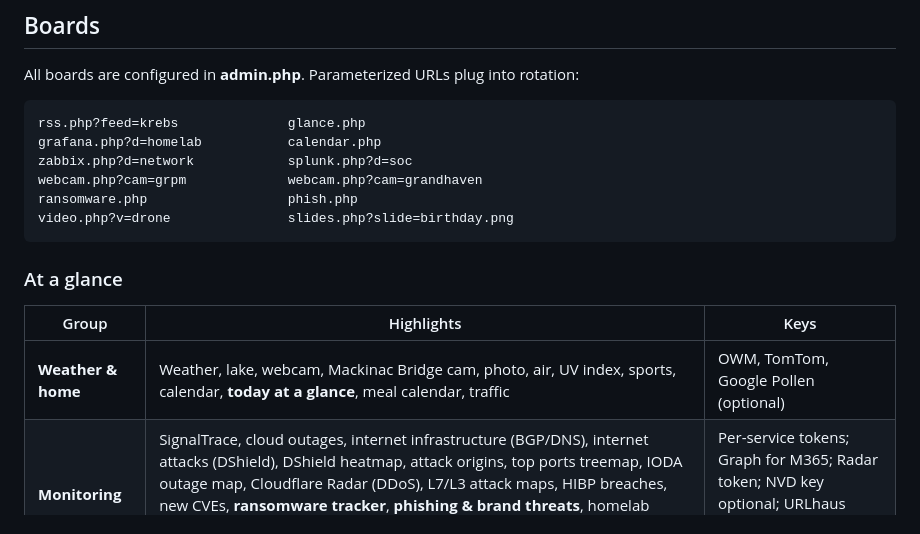
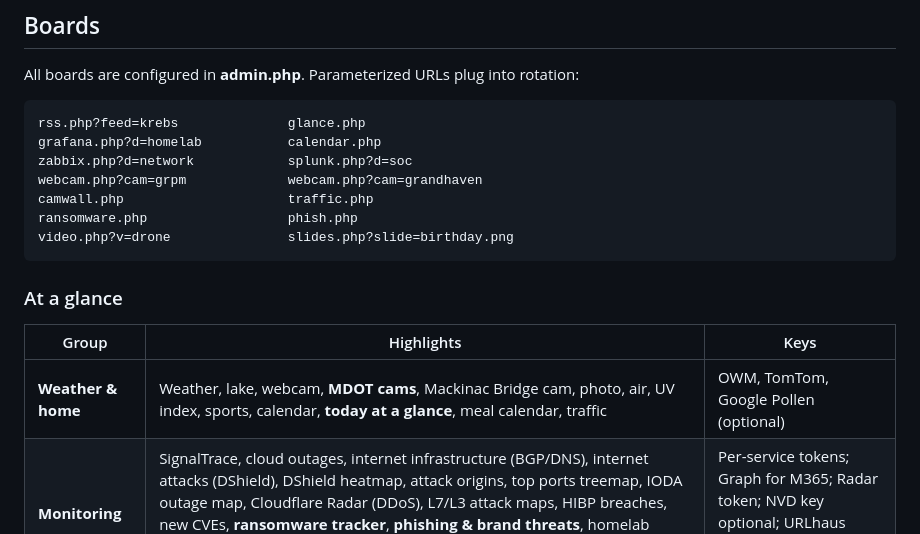
Before and after one commit to veddegre/signage-suite, a Markdown page: README.md, the part around one of its changes. Drawn GitHub-style.

````diff
--- a/README.md
+++ b/README.md
@@ -128,6 +128,7 @@ rss.php?feed=krebs              glance.php
 grafana.php?d=homelab           calendar.php
 zabbix.php?d=network            splunk.php?d=soc
 webcam.php?cam=grpm             webcam.php?cam=grandhaven
+camwall.php                     traffic.php
 ransomware.php                  phish.php
 video.php?v=drone               slides.php?slide=birthday.png
 ```
@@ -136,7 +137,7 @@ video.php?v=drone               slides.php?slide=birthday.png
 
 | Group | Highlights | Keys |
 |-------|------------|------|
-| **Weather & home** | Weather, lake, webcam, Mackinac Bridge cam, photo, air, UV index, sports, calendar, **today at a glance**, meal calendar, traffic | OWM, TomTom, Google Pollen (optional) |
+| **Weather & home** | Weather, lake, webcam, **MDOT cams**, Mackinac Bridge cam, photo, air, UV index, sports, calendar, **today at a glance**, meal calendar, traffic | OWM, TomTom, Google Pollen (optional) |
 | **Monitoring** | SignalTrace, cloud outages, internet infrastructure (BGP/DNS), internet attacks (DShield), DShield heatmap, attack origins, top ports treemap, IODA outage map, Cloudflare Radar (DDoS), L7/L3 attack maps, HIBP breaches, new CVEs, **ransomware tracker**, **phishing & brand threats**, homelab (Proxmox/AdGuard), **UniFi Network**, **Uptime Kuma**, **Tailscale**, **ntfy**, **Zabbix 7.x** (JSON-RPC, multi-page by host group) | Per-service tokens; Graph for M365; Radar token; NVD key optional; URLhaus Auth-Key; `dig` for DNS roots |
 | **Daily** | Word of the day, This day in history, Dad jokes, **Announcements / countdown**, XKCD comic | — |
 | **Media** | Photo rotator, scheduled slides (upload + **slide creator** with occasion templates — dinner menu, snow day, anniversary, …), RSS feeds (portrait-friendly **image fit**), local video (yt-dlp) | — |
````
Also changed, not shown: other parts of README.md (+28 -0 lines).
